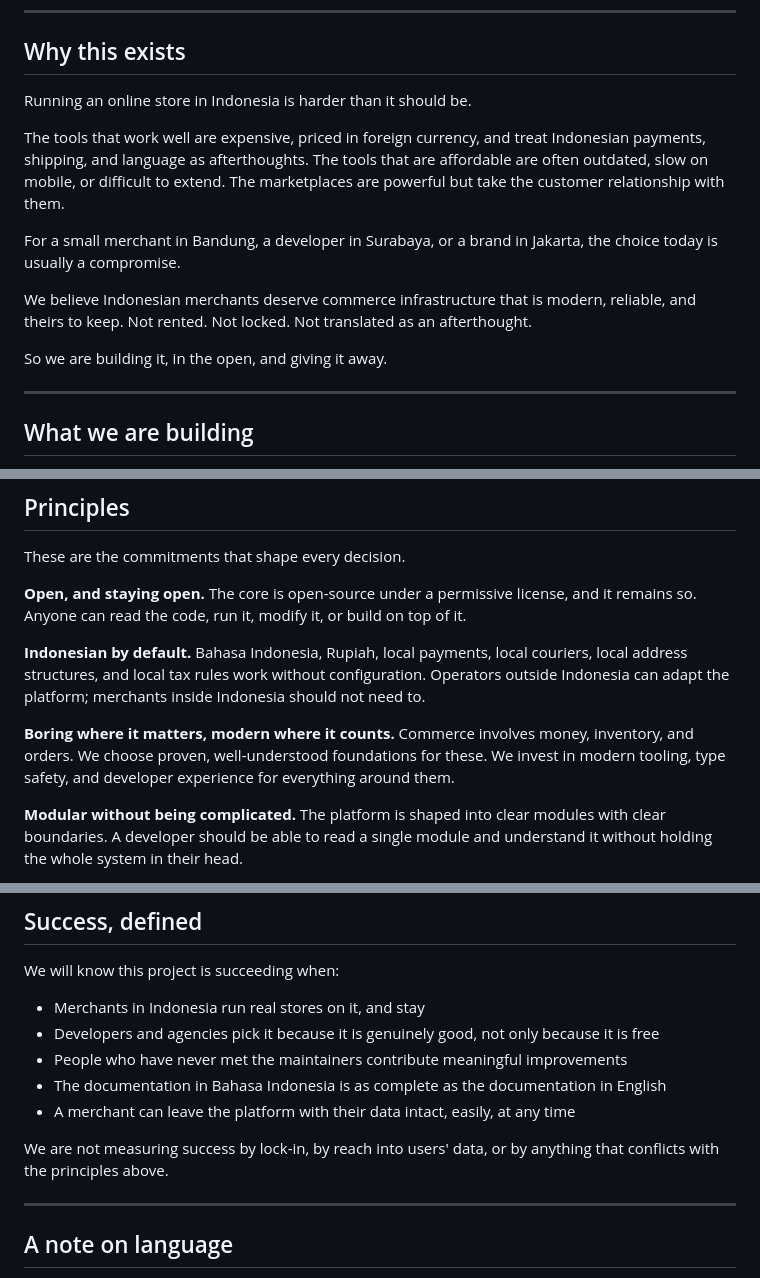
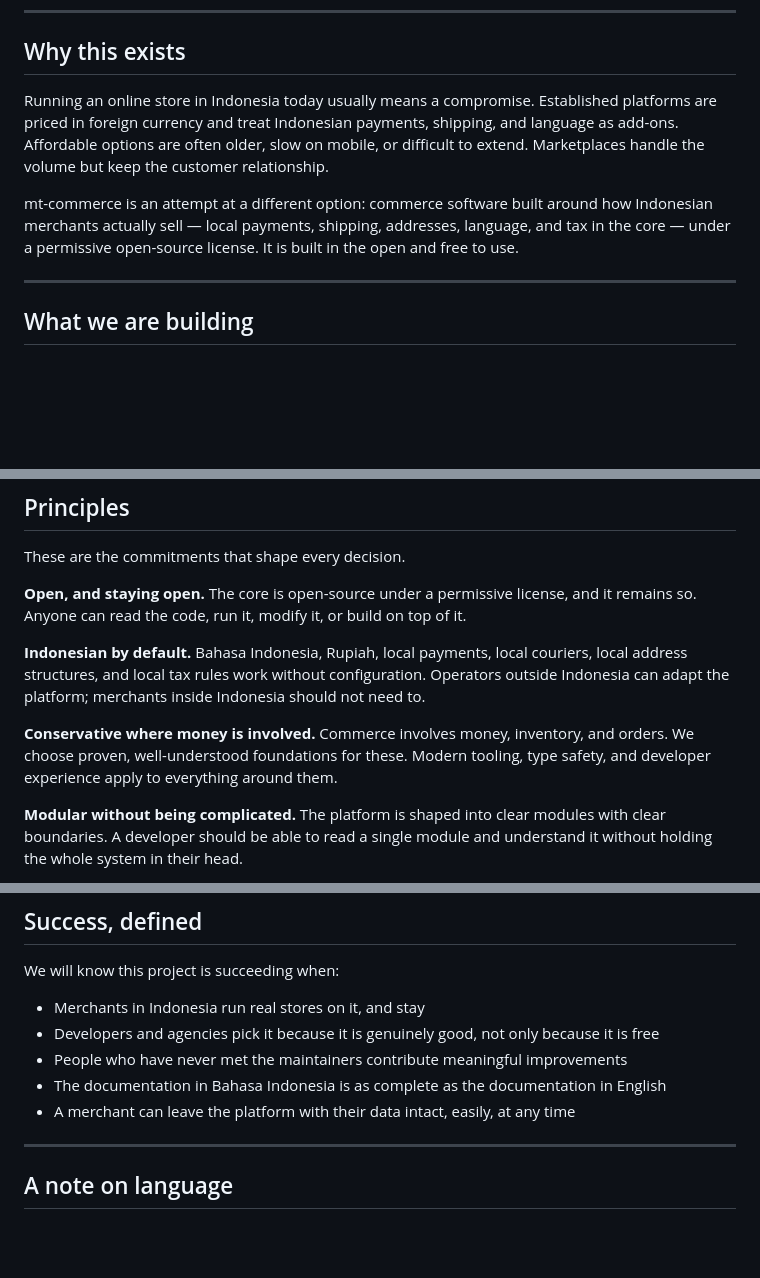
Before and after one commit to Masyarakat-Terbuka/mt-commerce, a Markdown page: PRODUCT.md, 3 parts joined by grey strips. GitHub-like rendering; blank space fills up the shorter version.

Commit message:
docs: trim marketing tone in PRODUCT and README
- Rewrite PRODUCT.md "Why this exists" without manifesto phrasing
  ("We believe...", "Not rented. Not locked.", "giving it away").
- Rename principle "Boring where it matters, modern where it counts"
  to "Conservative where money is involved"; small body trim.
- Drop the closing line under "Success, defined" — the principles
  already commit to it.
- Soften "structures real shops actually use" to "realistic catalog
  structures" in both README.md and README.id.md.

Voice only; no factual or scope changes.

Co-Authored-By: Claude Opus 4.7 (1M context) <noreply@anthropic.com>

```diff
--- a/PRODUCT.md
+++ b/PRODUCT.md
@@ -14,15 +14,9 @@ An open-source commerce platform, built for Indonesia, free for anyone to run, f
 
 ## Why this exists
 
-Running an online store in Indonesia is harder than it should be.
+Running an online store in Indonesia today usually means a compromise. Established platforms are priced in foreign currency and treat Indonesian payments, shipping, and language as add-ons. Affordable options are often older, slow on mobile, or difficult to extend. Marketplaces handle the volume but keep the customer relationship.
 
-The tools that work well are expensive, priced in foreign currency, and treat Indonesian payments, shipping, and language as afterthoughts. The tools that are affordable are often outdated, slow on mobile, or difficult to extend. The marketplaces are powerful but take the customer relationship with them.
-
-For a small merchant in Bandung, a developer in Surabaya, or a brand in Jakarta, the choice today is usually a compromise.
-
-We believe Indonesian merchants deserve commerce infrastructure that is modern, reliable, and theirs to keep. Not rented. Not locked. Not translated as an afterthought.
-
-So we are building it, in the open, and giving it away.
+mt-commerce is an attempt at a different option: commerce software built around how Indonesian merchants actually sell — local payments, shipping, addresses, language, and tax in the core — under a permissive open-source license. It is built in the open and free to use.
 
 ---
 
@@ -69,8 +63,8 @@ The core is open-source under a permissive license, and it remains so. Anyone ca
 **Indonesian by default.**
 Bahasa Indonesia, Rupiah, local payments, local couriers, local address structures, and local tax rules work without configuration. Operators outside Indonesia can adapt the platform; merchants inside Indonesia should not need to.
 
-**Boring where it matters, modern where it counts.**
-Commerce involves money, inventory, and orders. We choose proven, well-understood foundations for these. We invest in modern tooling, type safety, and developer experience for everything around them.
+**Conservative where money is involved.**
+Commerce involves money, inventory, and orders. We choose proven, well-understood foundations for these. Modern tooling, type safety, and developer experience apply to everything around them.
 
 **Modular without being complicated.**
 The platform is shaped into clear modules with clear boundaries. A developer should be able to read a single module and understand it without holding the whole system in their head.
@@ -170,8 +164,6 @@ We will know this project is succeeding when:
 - The documentation in Bahasa Indonesia is as complete as the documentation in English
 - A merchant can leave the platform with their data intact, easily, at any time
 
-We are not measuring success by lock-in, by reach into users' data, or by anything that conflicts with the principles above.
-
 ---
 
 ## A note on language
```
Also changed, not shown: README.id.md (+1 -1 lines), README.md (+1 -1 lines).
